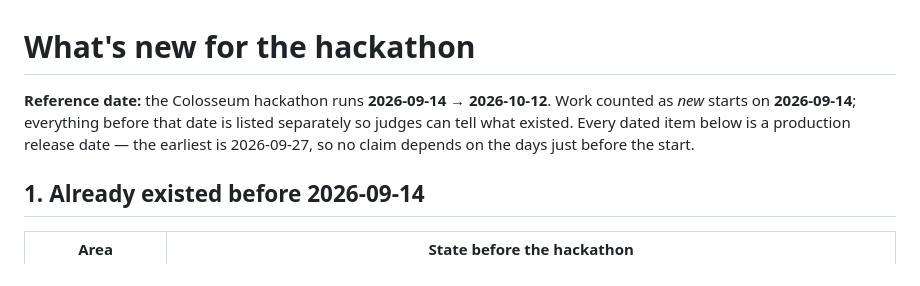
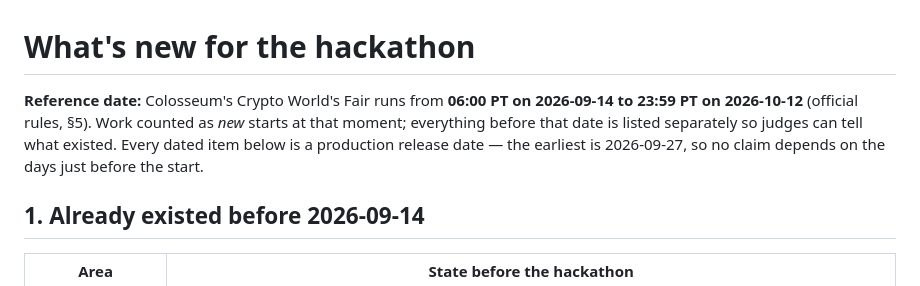
Before and after one commit to OneHaydenZhang/ManekiAI-Solana, a Markdown page: docs/WHATS_NEW.md, the part around the change. GitHub-like rendering.

```diff
--- a/docs/WHATS_NEW.md
+++ b/docs/WHATS_NEW.md
@@ -1,6 +1,6 @@
 # What's new for the hackathon
 
-**Reference date:** the Colosseum hackathon runs **2026-09-14 → 2026-10-12**. Work counted as *new* starts on **2026-09-14**; everything before that date is listed separately so judges can tell what existed. Every dated item below is a production release date — the earliest is 2026-09-27, so no claim depends on the days just before the start.
+**Reference date:** Colosseum's Crypto World's Fair runs from **06:00 PT on 2026-09-14 to 23:59 PT on 2026-10-12** (official rules, §5). Work counted as *new* starts at that moment; everything before that date is listed separately so judges can tell what existed. Every dated item below is a production release date — the earliest is 2026-09-27, so no claim depends on the days just before the start.
 
 ## 1. Already existed before 2026-09-14
 
```
Also changed, not shown: README.md (+2 -2 lines), docs/TECHNOLOGIES.md (+6 -0 lines).
